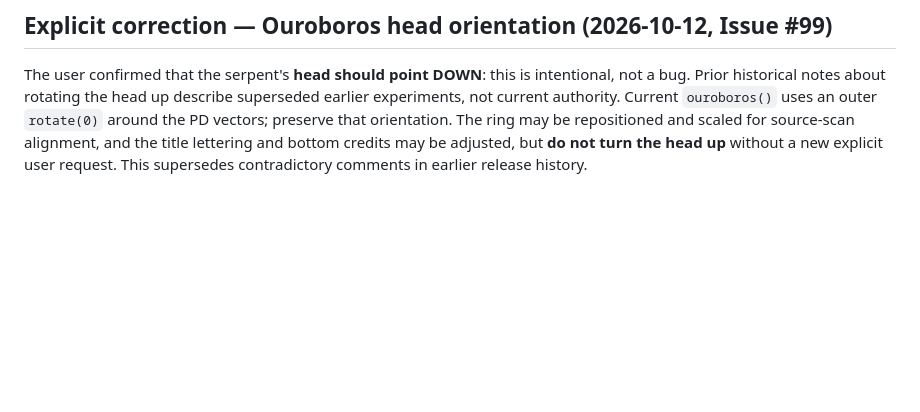
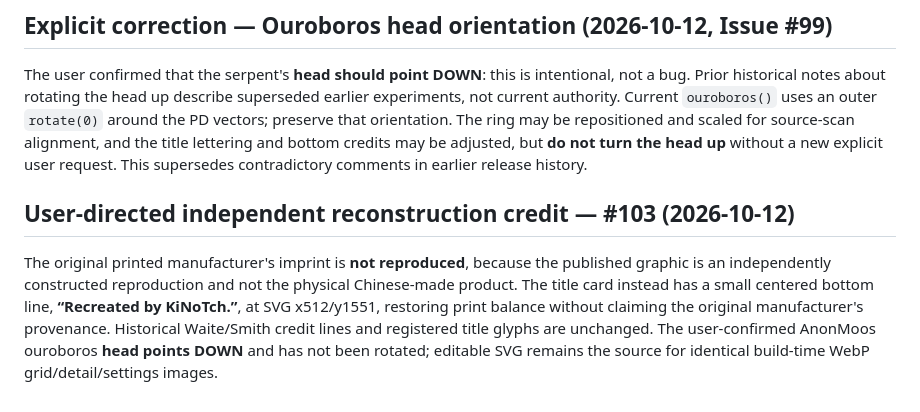
Before and after one commit to kinoko34077/tarot-draw, a Markdown page: docs/DECK_A_RECONSTRUCTION.md, the part around the change. Drawn GitHub-style; blank space fills up the shorter version.

Commit message:
docs(#103): credit reconstruction and compact settings structure

```diff
--- a/docs/DECK_A_RECONSTRUCTION.md
+++ b/docs/DECK_A_RECONSTRUCTION.md
@@ -47,3 +47,6 @@ A real build of the first WebP attempt revealed that the SVG `textLength` + per-
 
 ## Explicit correction — Ouroboros head orientation (2026-10-12, Issue #99)
 The user confirmed that the serpent's **head should point DOWN**: this is intentional, not a bug. Prior historical notes about rotating the head up describe superseded earlier experiments, not current authority. Current `ouroboros()` uses an outer `rotate(0)` around the PD vectors; preserve that orientation. The ring may be repositioned and scaled for source-scan alignment, and the title lettering and bottom credits may be adjusted, but **do not turn the head up** without a new explicit user request. This supersedes contradictory comments in earlier release history.
+
+## User-directed independent reconstruction credit — #103 (2026-10-12)
+The original printed manufacturer's imprint is **not reproduced**, because the published graphic is an independently constructed reproduction and not the physical Chinese-made product. The title card instead has a small centered bottom line, **“Recreated by KiNoTch.”**, at SVG x512/y1551, restoring print balance without claiming the original manufacturer's provenance. Historical Waite/Smith credit lines and registered title glyphs are unchanged. The user-confirmed AnonMoos ouroboros **head points DOWN** and has not been rotated; editable SVG remains the source for identical build-time WebP grid/detail/settings images.
```
